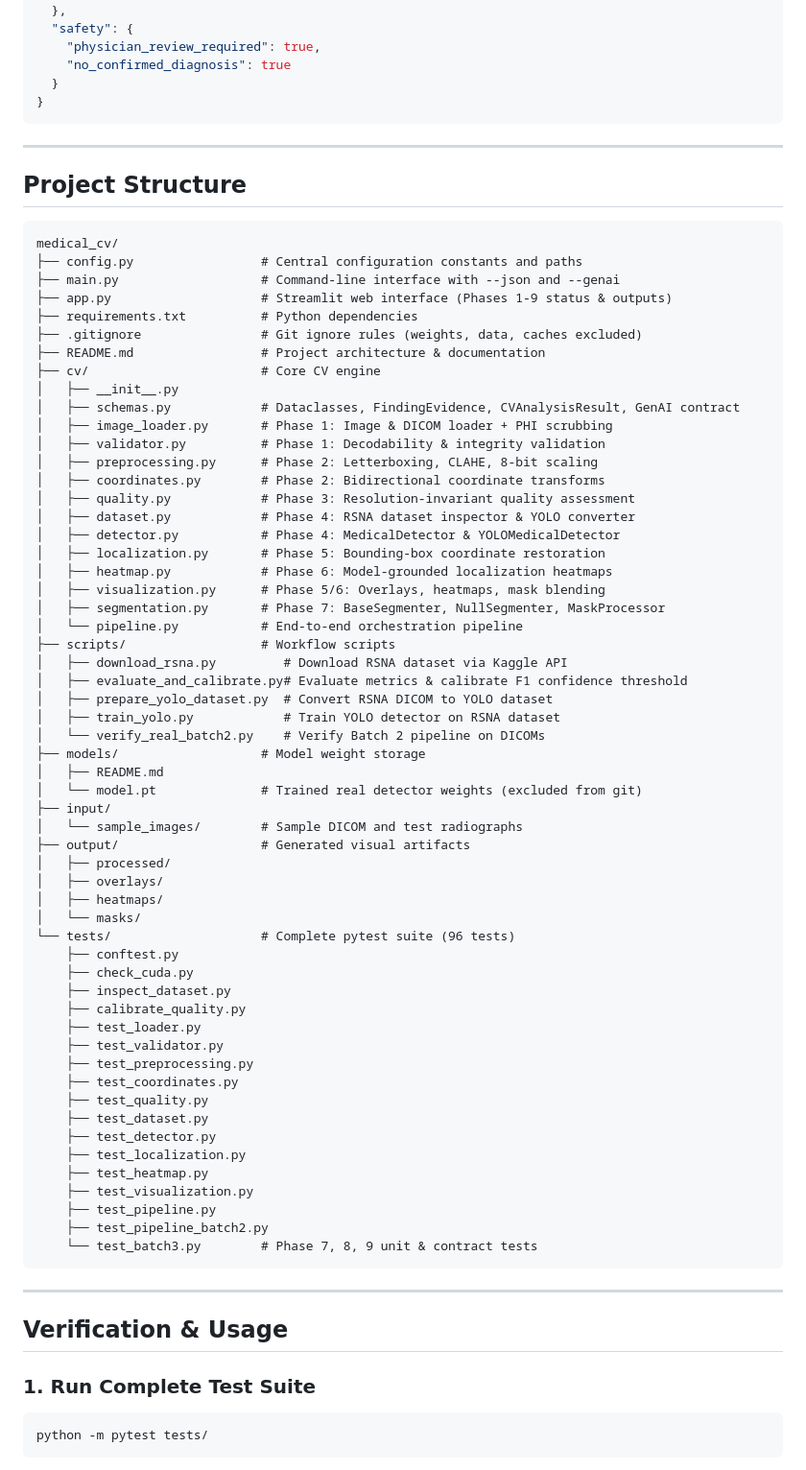
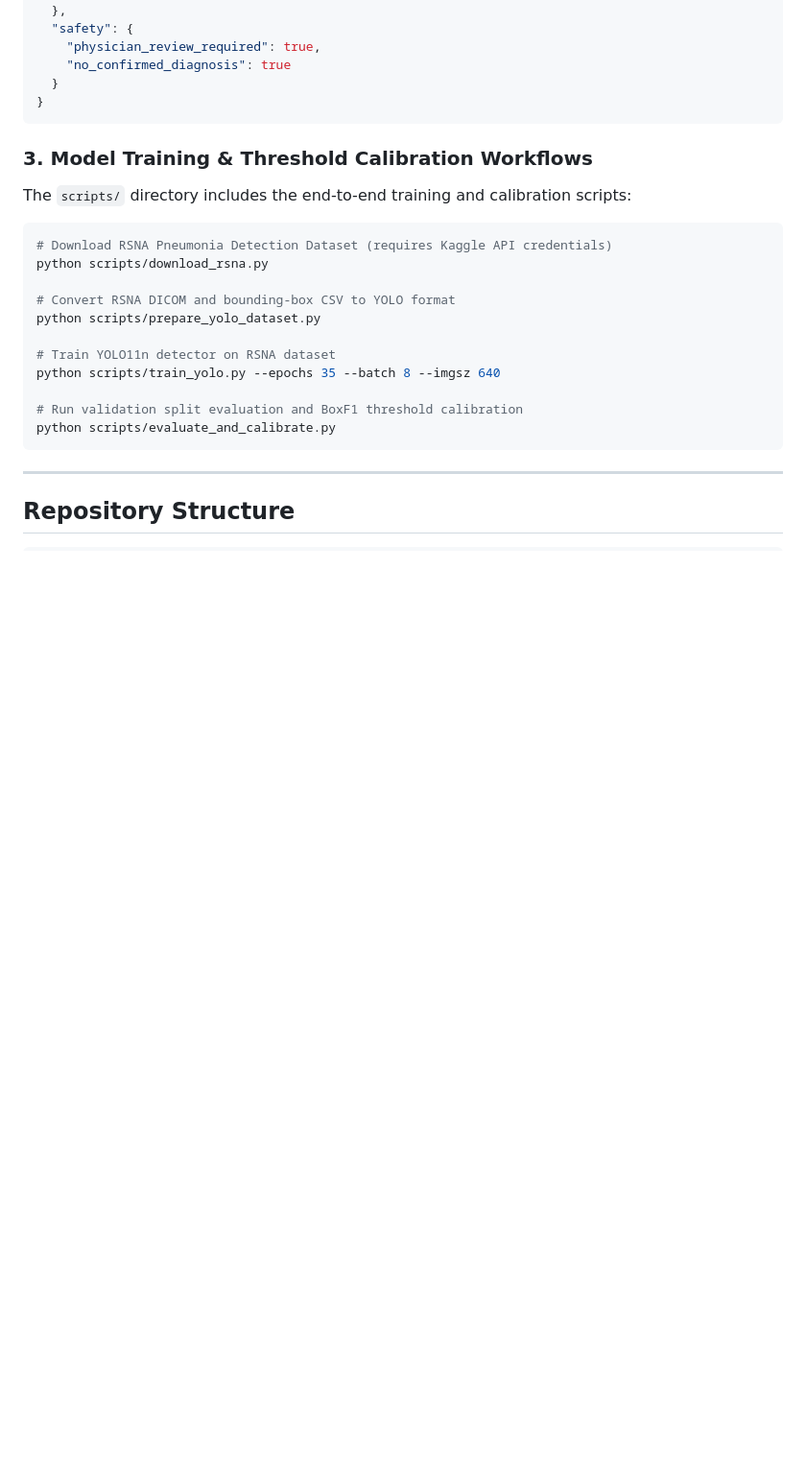
Before and after one commit to melvin-1012/MedicalImageAssistant, a Markdown page: README.md, the part around one of its changes. Shown at 96% size. Rendered like a GitHub page; blank space fills up the shorter version.

````diff
--- a/README.md
+++ b/README.md
@@ -189,74 +285,25 @@ Input Image (DICOM / PNG / JPG)
 }
 ```
 
----
+### 3. Model Training & Threshold Calibration Workflows
+The `scripts/` directory includes the end-to-end training and calibration scripts:
 
-## Project Structure
+```bash
+# Download RSNA Pneumonia Detection Dataset (requires Kaggle API credentials)
+python scripts/download_rsna.py
 
-```
-medical_cv/
-├── config.py                 # Central configuration constants and paths
-├── main.py                   # Command-line interface with --json and --genai
-├── app.py                    # Streamlit web interface (Phases 1-9 status & outputs)
-├── requirements.txt          # Python dependencies
-├── .gitignore                # Git ignore rules (weights, data, caches excluded)
-├── README.md                 # Project architecture & documentation
-├── cv/                       # Core CV engine
-│   ├── __init__.py
-│   ├── schemas.py            # Dataclasses, FindingEvidence, CVAnalysisResult, GenAI contract
-│   ├── image_loader.py       # Phase 1: Image & DICOM loader + PHI scrubbing
-│   ├── validator.py          # Phase 1: Decodability & integrity validation
-│   ├── preprocessing.py      # Phase 2: Letterboxing, CLAHE, 8-bit scaling
-│   ├── coordinates.py        # Phase 2: Bidirectional coordinate transforms
-│   ├── quality.py            # Phase 3: Resolution-invariant quality assessment
-│   ├── dataset.py            # Phase 4: RSNA dataset inspector & YOLO converter
-│   ├── detector.py           # Phase 4: MedicalDetector & YOLOMedicalDetector
-│   ├── localization.py       # Phase 5: Bounding-box coordinate restoration
-│   ├── heatmap.py            # Phase 6: Model-grounded localization heatmaps
-│   ├── visualization.py      # Phase 5/6: Overlays, heatmaps, mask blending
-│   ├── segmentation.py       # Phase 7: BaseSegmenter, NullSegmenter, MaskProcessor
-│   └── pipeline.py           # End-to-end orchestration pipeline
-├── scripts/                  # Workflow scripts
-│   ├── download_rsna.py         # Download RSNA dataset via Kaggle API
-│   ├── evaluate_and_calibrate.py# Evaluate metrics & calibrate F1 confidence threshold
-│   ├── prepare_yolo_dataset.py  # Convert RSNA DICOM to YOLO dataset
-│   ├── train_yolo.py            # Train YOLO detector on RSNA dataset
-│   └── verify_real_batch2.py    # Verify Batch 2 pipeline on DICOMs
-├── models/                   # Model weight storage
-│   ├── README.md
-│   └── model.pt              # Trained real detector weights (excluded from git)
-├── input/
-│   └── sample_images/        # Sample DICOM and test radiographs
-├── output/                   # Generated visual artifacts
-│   ├── processed/
-│   ├── overlays/
-│   ├── heatmaps/
-│   └── masks/
-└── tests/                    # Complete pytest suite (96 tests)
-    ├── conftest.py
-    ├── check_cuda.py
-    ├── inspect_dataset.py
-    ├── calibrate_quality.py
-    ├── test_loader.py
-    ├── test_validator.py
-    ├── test_preprocessing.py
-    ├── test_coordinates.py
-    ├── test_quality.py
-    ├── test_dataset.py
-    ├── test_detector.py
-    ├── test_localization.py
-    ├── test_heatmap.py
-    ├── test_visualization.py
-    ├── test_pipeline.py
-    ├── test_pipeline_batch2.py
-    └── test_batch3.py        # Phase 7, 8, 9 unit & contract tests
+# Convert RSNA DICOM and bounding-box CSV to YOLO format
+python scripts/prepare_yolo_dataset.py
+
+# Train YOLO11n detector on RSNA dataset
+python scripts/train_yolo.py --epochs 35 --batch 8 --imgsz 640
+
+# Run validation split evaluation and BoxF1 threshold calibration
+python scripts/evaluate_and_calibrate.py
 ```
 
 ---
 
-## Verification & Usage
+## Repository Structure
 
-### 1. Run Complete Test Suite
-```bash
-python -m pytest tests/
 ```
````
Also changed, not shown: other parts of README.md (+272 -179 lines).
